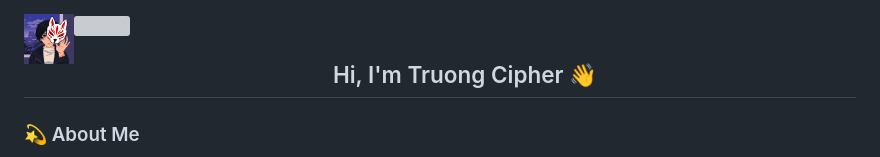
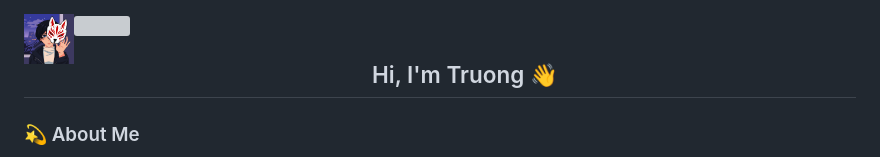
Before and after one commit to TruongPersonal/TruongPersonal, a Markdown page: README.md, the part around the change. GitHub-like rendering; grey boxes are pictures that could not be loaded.

```diff
--- a/README.md
+++ b/README.md
@@ -1,6 +1,6 @@
 <img align="left" width="50" src="./assets/images/Avatar.png" />
 <img align="right" src="https://komarev.com/ghpvc/?username=TruongPersonal&style=flat-square" />
-<h2 align="center">Hi, I'm Truong Cipher 👋</h2>
+<h2 align="center">Hi, I'm Truong 👋</h2>
 
 ### 💫 About Me
 
```
